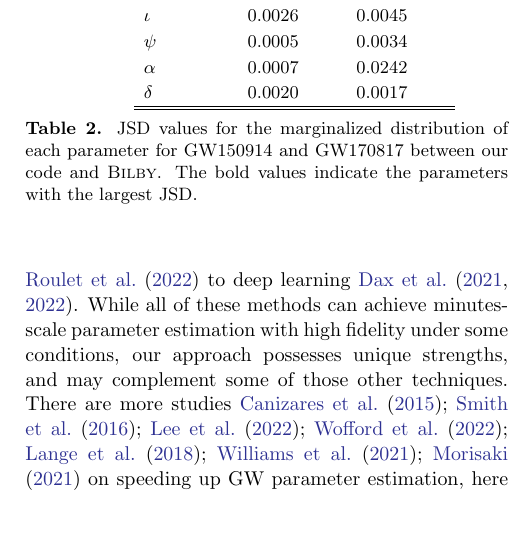
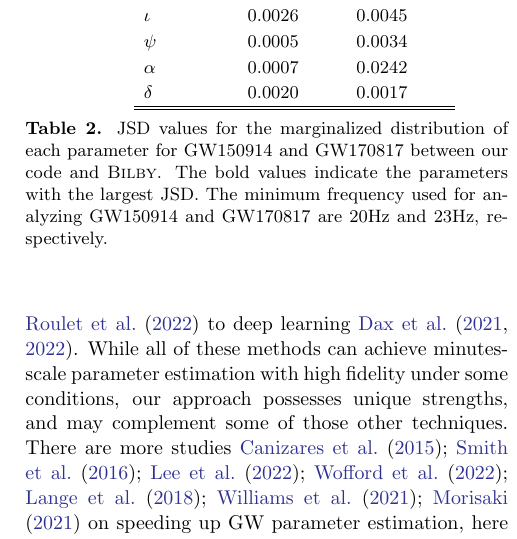
Before and after one commit to kazewong/TurboPE, a LaTeX paper (src/tex/ms.tex): part of one column of page 9 of 13, cut so that both start at the same text, the shorter picture padded with empty space. Compiled offline with pdfLaTeX; a LaTeX package or settings file that is missing is left out.

Commit message:
Add GW150914 and GW170817 minimum frequency to table 1 caption

```diff
--- a/src/tex/ms.tex
+++ b/src/tex/ms.tex
@@ -783,7 +783,9 @@ respectively. The JSD values are comparable to those reported in
     \end{tabular}
     \caption{JSD values for the marginalized distribution of each parameter for
     GW150914 and GW170817 between our code and \textsc{Bilby}. The bold values
-    indicate the parameters with the largest JSD.}
+    indicate the parameters with the largest JSD. The minimum frequency used for
+    analyzing GW150914 and GW170817 are $20 \rm{Hz}$ and $23 \rm{Hz}$,
+    respectively.}
     \label{tab:JSD}
     \end{center}
 \end{table}
```
